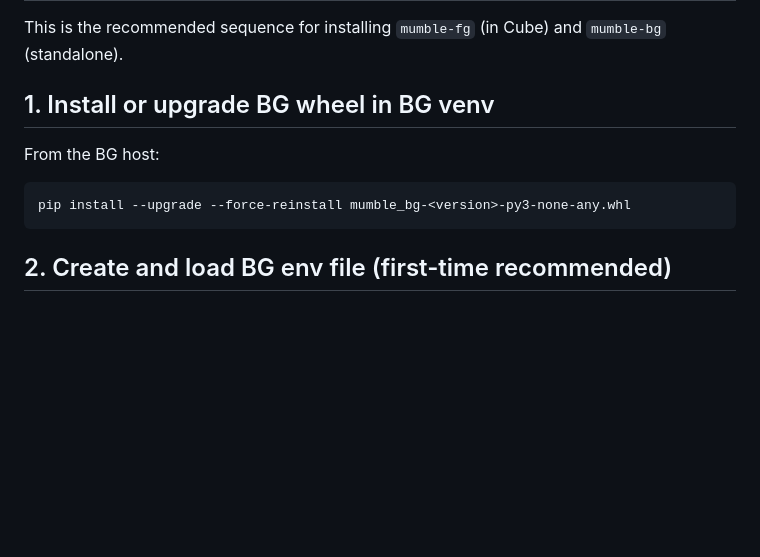
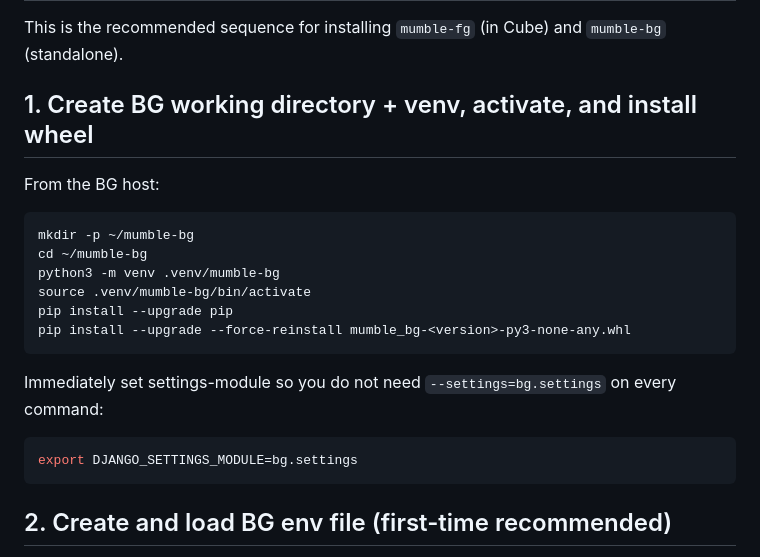
Before and after one commit to aixtools/mumble-bg, a Markdown page: installation/installation.md, the part around the change. Rendered like a GitHub page; blank space fills up the shorter version.

Commit message:
Make install flow explicit: venv activation + immediate DJANGO_SETTINGS_MODULE export

````diff
--- a/installation/installation.md
+++ b/installation/installation.md
@@ -2,12 +2,23 @@
 
 This is the recommended sequence for installing `mumble-fg` (in Cube) and `mumble-bg` (standalone).
 
-## 1. Install or upgrade BG wheel in BG venv
+## 1. Create BG working directory + venv, activate, and install wheel
 
 From the BG host:
 
 ```bash
+mkdir -p ~/mumble-bg
+cd ~/mumble-bg
+python3 -m venv .venv/mumble-bg
+source .venv/mumble-bg/bin/activate
+pip install --upgrade pip
 pip install --upgrade --force-reinstall mumble_bg-<version>-py3-none-any.whl
+```
+
+Immediately set settings-module so you do not need `--settings=bg.settings` on every command:
+
+```bash
+export DJANGO_SETTINGS_MODULE=bg.settings
 ```
 
 ## 2. Create and load BG env file (first-time recommended)
````
